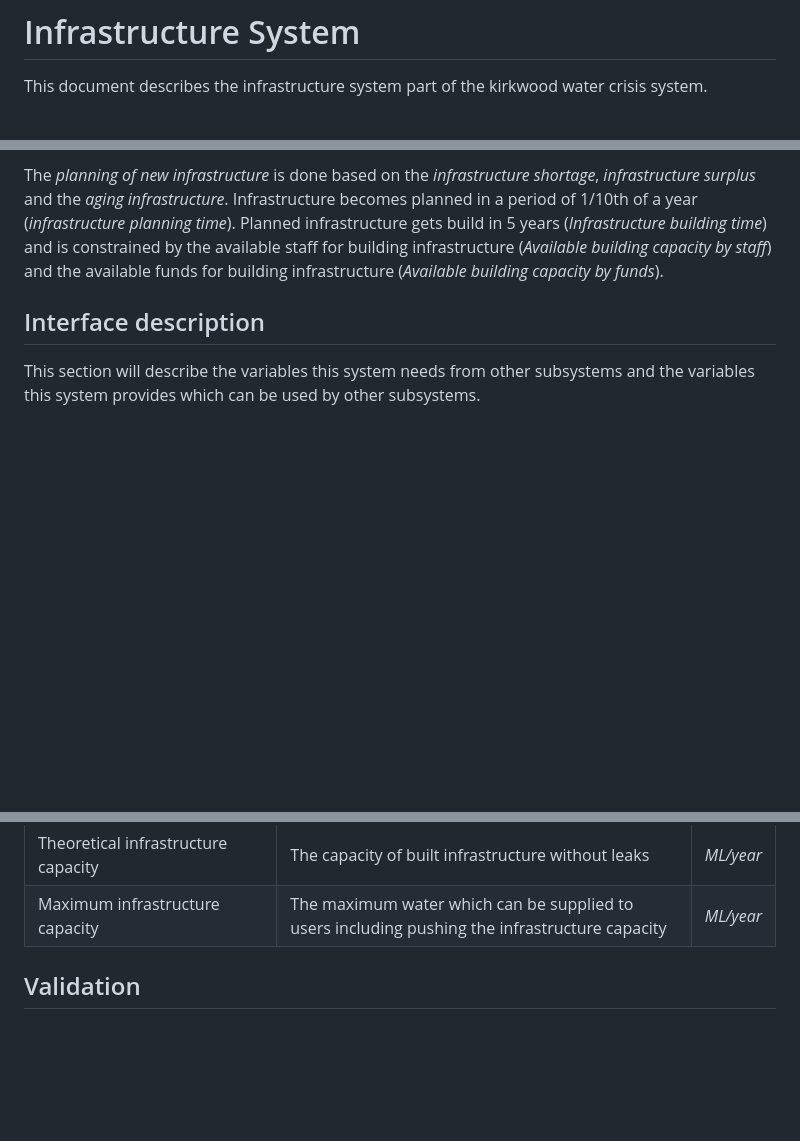
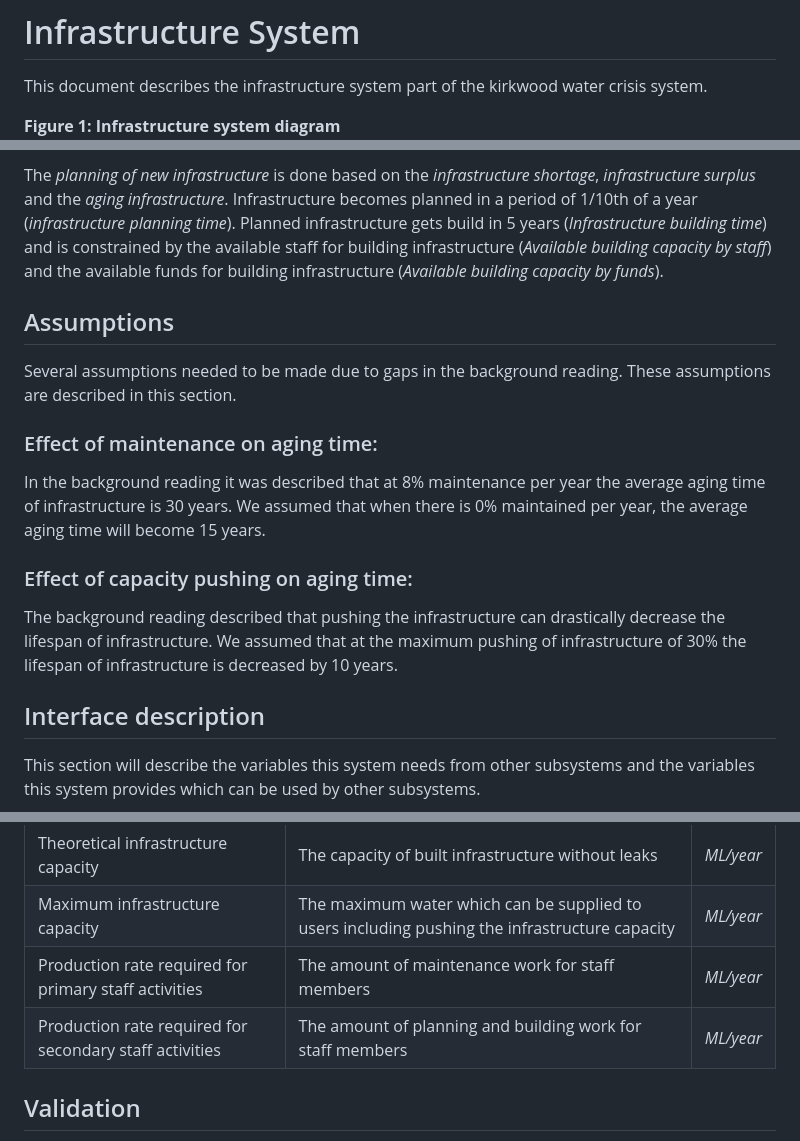
Before and after one commit to MBrouns/Kirkwood-Water-Crisis, a Markdown page: docs/infrastructureSystem.md, 3 parts joined by grey strips. Rendered like a GitHub page; blank space fills up the shorter version.

Commit message:
Finished infrastructure system including validation

```diff
--- a/docs/infrastructureSystem.md
+++ b/docs/infrastructureSystem.md
@@ -2,6 +2,7 @@
 
 This document describes the infrastructure system part of the kirkwood water crisis system.
 
+**Figure 1: Infrastructure system diagram**
 ![Infrastructure system](images/sys-infrastructure.png)
 
 ## System description
@@ -10,6 +11,16 @@ The infrastructure system describes the comissioning, decomissioning and mainten
 Due to *Leakages* the theoretical capacity will not always be reached. Leakages are set to decrease the theoretical capacity by 30% and the resulting capacity is captured in the *practical infrastructure capacity*. This capacity is then used together with the *total water demand* coming from the population system to  determine the *infrastructure shortage*.
 
 The *planning of new infrastructure* is done based on the *infrastructure shortage*, *infrastructure surplus* and the *aging infrastructure*. Infrastructure becomes planned in a period of 1/10th of a year (*infrastructure planning time*). Planned infrastructure gets build in 5 years (*Infrastructure building time*) and is constrained  by the available staff for building infrastructure (*Available building capacity by staff*) and the available funds for building infrastructure (*Available building capacity by funds*).
+
+
+## Assumptions
+Several assumptions needed to be made due to gaps in the background reading. These assumptions are described in this section.
+
+### Effect of maintenance on aging time:
+In the background reading it was described that at 8% maintenance per year the average aging time of infrastructure is 30 years. We assumed that when there is 0% maintained per year, the average aging time will become 15 years.
+
+### Effect of capacity pushing on aging time:
+The background reading described that pushing the infrastructure can drastically decrease the lifespan of infrastructure. We assumed that at the maximum pushing of infrastructure of 30% the lifespan of infrastructure is decreased by 10 years.
 
 ## Interface description
 This section will describe the variables this system needs from other subsystems and the variables this system provides which can be used by other subsystems.
@@ -27,6 +38,8 @@ This section will describe the variables this system needs from other subsystems
 | **Outgoing**	 |   		|    |
 | Theoretical infrastructure capacity  | The capacity of built infrastructure without leaks    		| *ML/year*   |
 | Maximum infrastructure capacity  | The maximum water which can be supplied to users including pushing the infrastructure capacity    		| *ML/year*   |
+| Production rate required for primary staff activities  | The amount of maintenance work for staff members    		| *ML/year*   |
+| Production rate required for secondary staff activities  | The amount of planning and building work for staff members    		| *ML/year*   |
 
 
 ## Validation
```
Also changed, not shown: other parts of docs/infrastructureSystem.md (+16 -0 lines), docs/images/val-infrastructure-capacity.png (added), docs/images/val-infrastructure-ext-capacity.png (added), docs/images/val-infrastructure-ext-infrashortage.png (added), docs/images/val-infrastructure-sens-capacity.png (added), docs/images/val-infrastructure-sens-infrashortage.png (added), 6 other files.
